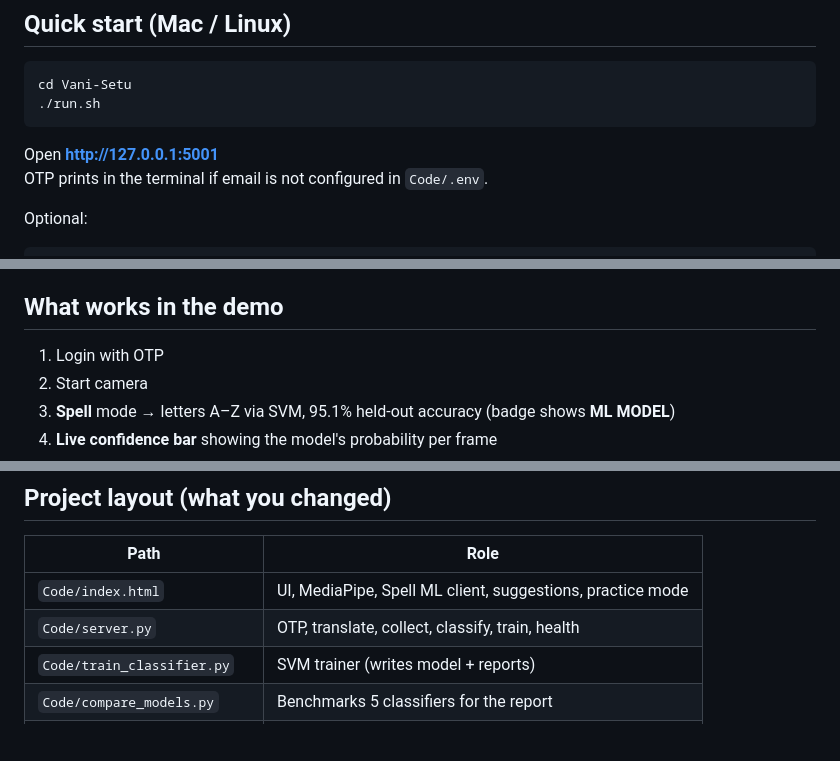
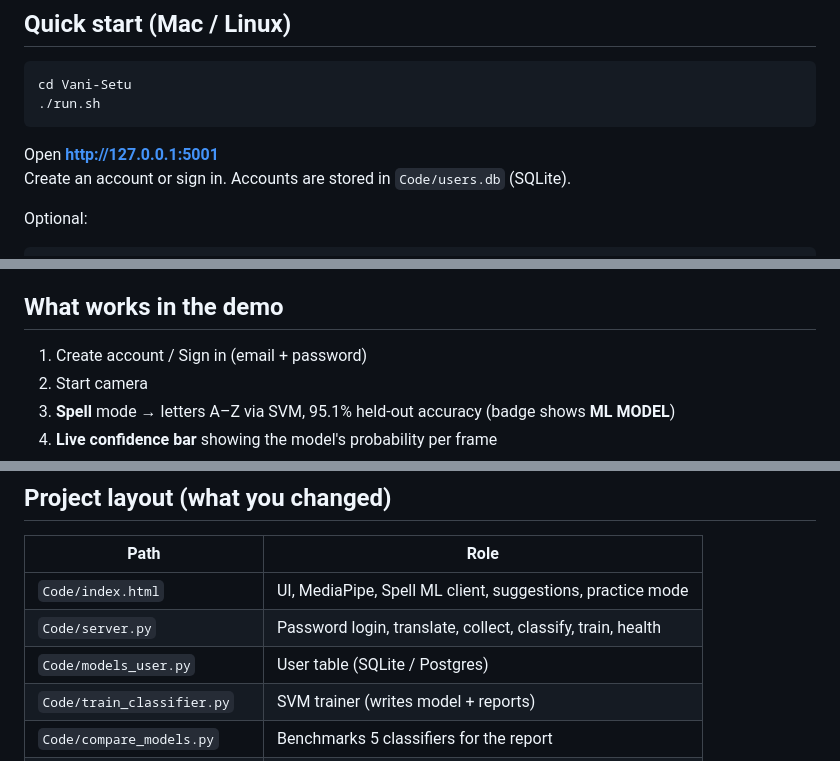
Before and after one commit to ShadowAN-AB/Vani_Setu, a Markdown page: DEMO_AND_VIVA.md, 3 parts joined by grey strips. GitHub-like rendering; blank space fills up the shorter version.

Commit message:
Update demo notes to use email and password instead of OTP.
Co-authored-by: Cursor <cursoragent@cursor.com>

````diff
--- a/DEMO_AND_VIVA.md
+++ b/DEMO_AND_VIVA.md
@@ -8,7 +8,7 @@ cd Vani-Setu
 ```
 
 Open **http://127.0.0.1:5001**
-OTP prints in the terminal if email is not configured in `Code/.env`.
+Create an account or sign in. Accounts are stored in `Code/users.db` (SQLite).
 
 Optional:
 
@@ -33,7 +33,7 @@ model without restarting the server.
 
 ## What works in the demo
 
-1. Login with OTP
+1. Create account / Sign in (email + password)
 2. Start camera
 3. **Spell** mode → letters A–Z via SVM, 95.1% held-out accuracy (badge shows **ML MODEL**)
 4. **Live confidence bar** showing the model's probability per frame
@@ -99,7 +99,8 @@ tool for hearing users, and it exercises the classifier repeatedly on camera.
 | Path | Role |
 |------|------|
 | `Code/index.html` | UI, MediaPipe, Spell ML client, suggestions, practice mode |
-| `Code/server.py` | OTP, translate, collect, classify, train, health |
+| `Code/server.py` | Password login, translate, collect, classify, train, health |
+| `Code/models_user.py` | User table (SQLite / Postgres) |
 | `Code/train_classifier.py` | SVM trainer (writes model + reports) |
 | `Code/compare_models.py` | Benchmarks 5 classifiers for the report |
 | `Code/dataset/` | Letter CSV + phrase CSV + guides |
````
